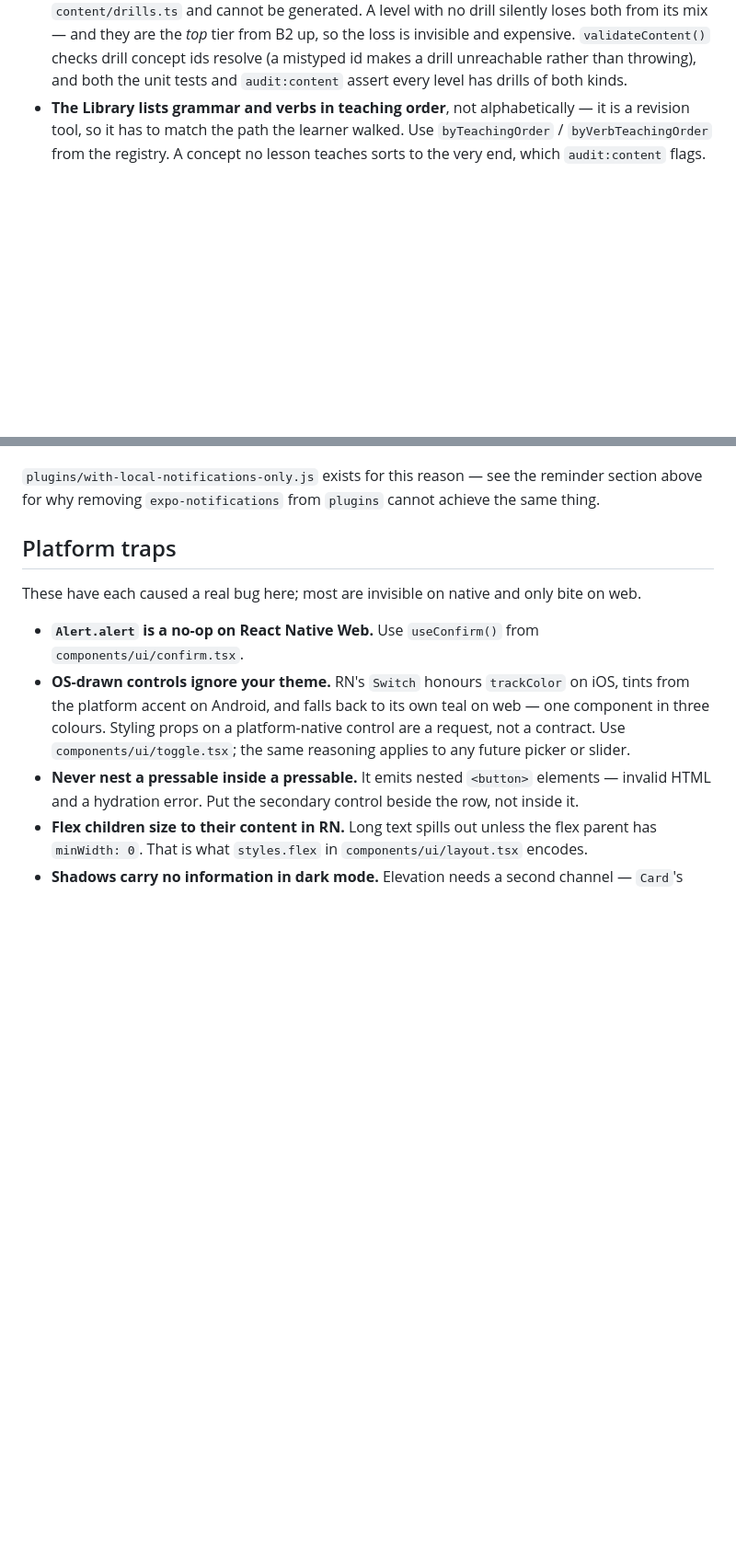
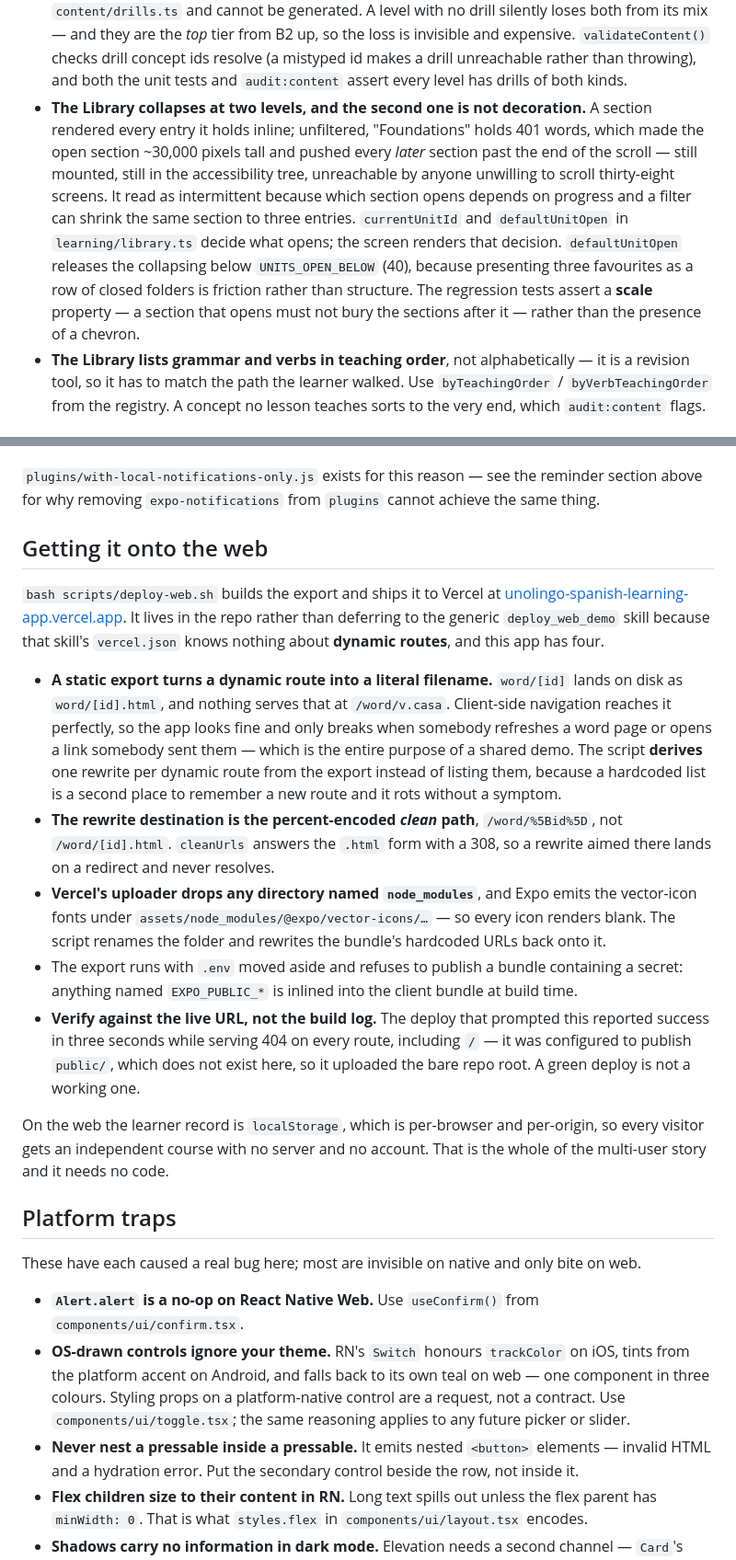
Before and after one commit to gabercmatej/unolingo-Spanish-learning-app, a Markdown page: CLAUDE.md, 2 parts joined by grey strips. Shown at 92% size. GitHub-like rendering; blank space fills up the shorter version.

Commit message:
Docs: the web deploy, and the two levels of Library collapse
Co-Authored-By: Claude Opus 5 <noreply@anthropic.com>

```diff
--- a/CLAUDE.md
+++ b/CLAUDE.md
@@ -633,6 +633,17 @@ both optional fields, the `MistakeRecord` and `developerMode` shapes.
   expensive. `validateContent()` checks drill concept ids resolve (a mistyped id makes a
   drill unreachable rather than throwing), and both the unit tests and `audit:content`
   assert every level has drills of both kinds.
+- **The Library collapses at two levels, and the second one is not decoration.** A section
+  rendered every entry it holds inline; unfiltered, "Foundations" holds 401 words, which made
+  the open section ~30,000 pixels tall and pushed every *later* section past the end of the
+  scroll — still mounted, still in the accessibility tree, unreachable by anyone unwilling to
+  scroll thirty-eight screens. It read as intermittent because which section opens depends on
+  progress and a filter can shrink the same section to three entries. `currentUnitId` and
+  `defaultUnitOpen` in `learning/library.ts` decide what opens; the screen renders that
+  decision. `defaultUnitOpen` releases the collapsing below `UNITS_OPEN_BELOW` (40), because
+  presenting three favourites as a row of closed folders is friction rather than structure.
+  The regression tests assert a **scale** property — a section that opens must not bury the
+  sections after it — rather than the presence of a chevron.
 - **The Library lists grammar and verbs in teaching order**, not alphabetically — it is a
   revision tool, so it has to match the path the learner walked. Use `byTeachingOrder` /
   `byVerbTeachingOrder` from the registry. A concept no lesson teaches sorts to the very end,
@@ -673,6 +684,38 @@ seven days**, so this runs weekly; rebuilding over the top preserves the learner
 
 `plugins/with-local-notifications-only.js` exists for this reason — see the reminder section
 above for why removing `expo-notifications` from `plugins` cannot achieve the same thing.
+
+## Getting it onto the web
+
+`bash scripts/deploy-web.sh` builds the export and ships it to Vercel at
+[unolingo-spanish-learning-app.vercel.app](https://unolingo-spanish-learning-app.vercel.app).
+It lives in the repo rather than deferring to the generic `deploy_web_demo` skill because
+that skill's `vercel.json` knows nothing about **dynamic routes**, and this app has four.
+
+- **A static export turns a dynamic route into a literal filename.** `word/[id]` lands on
+  disk as `word/[id].html`, and nothing serves that at `/word/v.casa`. Client-side
+  navigation reaches it perfectly, so the app looks fine and only breaks when somebody
+  refreshes a word page or opens a link somebody sent them — which is the entire purpose of
+  a shared demo. The script **derives** one rewrite per dynamic route from the export
+  instead of listing them, because a hardcoded list is a second place to remember a new
+  route and it rots without a symptom.
+- **The rewrite destination is the percent-encoded *clean* path**, `/word/%5Bid%5D`, not
+  `/word/[id].html`. `cleanUrls` answers the `.html` form with a 308, so a rewrite aimed
+  there lands on a redirect and never resolves.
+- **Vercel's uploader drops any directory named `node_modules`**, and Expo emits the
+  vector-icon fonts under `assets/node_modules/@expo/vector-icons/…` — so every icon
+  renders blank. The script renames the folder and rewrites the bundle's hardcoded URLs
+  back onto it.
+- The export runs with `.env` moved aside and refuses to publish a bundle containing a
+  secret: anything named `EXPO_PUBLIC_*` is inlined into the client bundle at build time.
+- **Verify against the live URL, not the build log.** The deploy that prompted this
+  reported success in three seconds while serving 404 on every route, including `/` — it
+  was configured to publish `public/`, which does not exist here, so it uploaded the bare
+  repo root. A green deploy is not a working one.
+
+On the web the learner record is `localStorage`, which is per-browser and per-origin, so
+every visitor gets an independent course with no server and no account. That is the whole
+of the multi-user story and it needs no code.
 
 ## Platform traps
 
```
